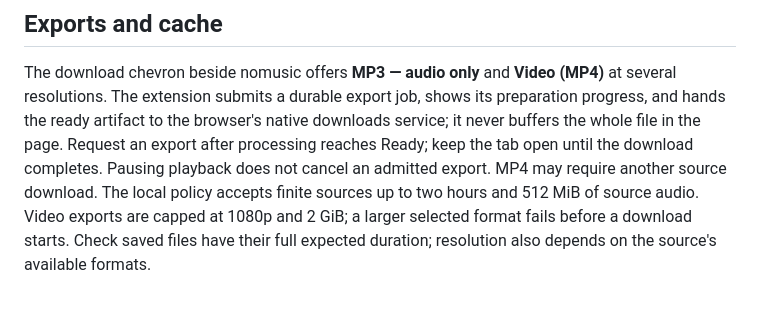
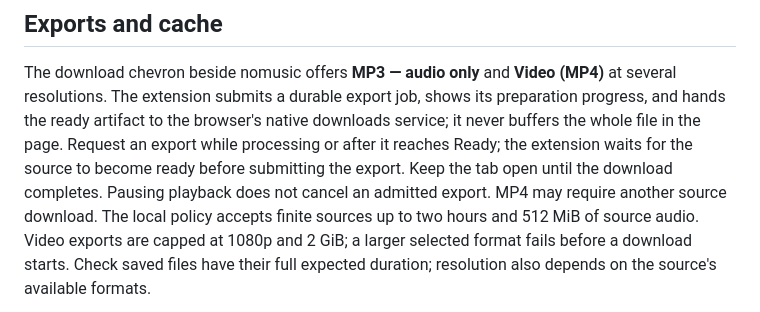
Before and after one commit to IbraheemTuffaha/nomusic, a Markdown page: docs/local-workflow.md, the part around the change. GitHub-like rendering.

Commit message:
Clarify queued export usage

```diff
--- a/docs/local-workflow.md
+++ b/docs/local-workflow.md
@@ -55,8 +55,9 @@ The download chevron beside nomusic offers **MP3 — audio only** and **Video
 (MP4)** at several resolutions. The extension submits a durable export job,
 shows its preparation progress, and hands the ready artifact to the browser's
 native downloads service; it never buffers the whole file in the page. Request
-an export after processing reaches Ready; keep the tab open until the download
-completes. Pausing playback does not cancel an admitted export. MP4
+an export while processing or after it reaches Ready; the extension waits for
+the source to become ready before submitting the export. Keep the tab open
+until the download completes. Pausing playback does not cancel an admitted export. MP4
 may require another source download.
 The local policy accepts finite sources up to two hours and 512 MiB of source
 audio. Video exports are capped at 1080p and 2 GiB; a larger selected format
```
